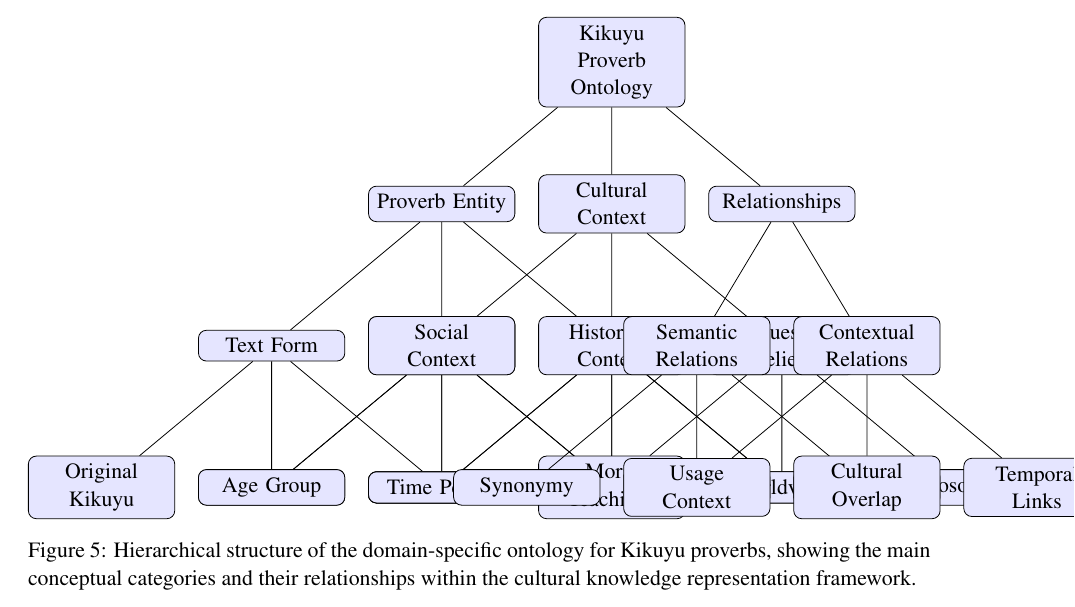
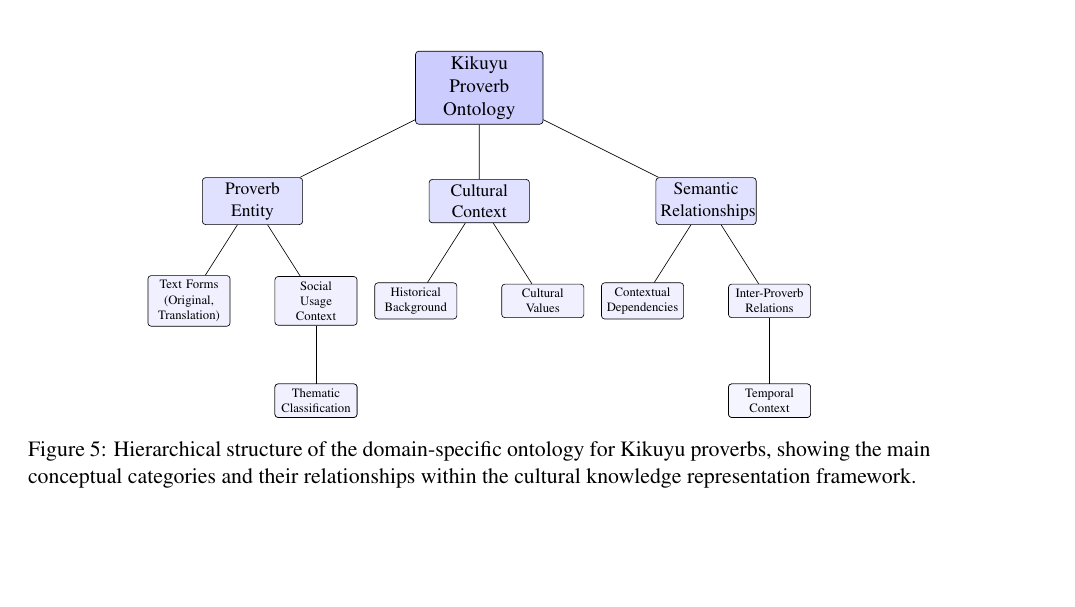
Before and after one commit to ndethi/opit-rai9001, a LaTeX document (docs/proposal/OPIT_RAI9001_Research_Proposal_v1.tex): part of page 21 of 28, cut so that both start at the same text, the shorter picture padded with empty space. Compiled offline with pdfLaTeX.

Commit message:
docs(docs): add research proposal documentation
Modified 2 files (2 modified). Changes: +52/-51 lines. Added: 2 CLI options. Files: .commit-history,OPIT_RAI9001_Research_Proposal_v1.tex,. Generated by thiLLMo AI-enhanced commit system

Actual-prompt: Update documentation
Prompt-context: VS Code with Copilot active
AI-assistant: GitHub Copilot
AI-model: GPT-4

```diff
--- a/docs/proposal/OPIT_RAI9001_Research_Proposal_v1.tex
+++ b/docs/proposal/OPIT_RAI9001_Research_Proposal_v1.tex
@@ -476,66 +476,66 @@ This is a critical and intensive phase, involving the construction of the domain
 
 \begin{figure}[htbp]
 \centering
-\begin{tikzpicture}[level distance=2.5cm, sibling distance=3cm, every node/.style={draw, rounded corners, fill=blue!10, minimum width=2.5cm, text width=2.3cm, align=center, font=\small}]
-\node {Kikuyu Proverb Ontology}
+\scalebox{0.8}{
+\begin{tikzpicture}[
+  level 1/.style={level distance=2.5cm, sibling distance=5.0cm},
+  level 2/.style={level distance=2.2cm, sibling distance=2.8cm},
+  every node/.style={
+    draw,
+    rounded corners=2pt,
+    fill=blue!8,
+    minimum width=2.0cm,
+    text width=1.8cm,
+    align=center,
+    font=\small,
+    inner sep=3pt
+  },
+  root/.style={
+    fill=blue!20,
+    minimum width=2.8cm,
+    text width=2.6cm,
+    font=\normalsize
+  },
+  level1/.style={
+    fill=blue!12,
+    minimum width=2.2cm,
+    text width=2.0cm,
+    font=\small
+  },
+  level2/.style={
+    fill=blue!6,
+    minimum width=1.8cm,
+    text width=1.6cm,
+    font=\scriptsize
+  }
+]
+
+\node[root] {Kikuyu Proverb\\Ontology}
   child {
-    node {Proverb Entity}
+    node[level1] {Proverb\\Entity}
+    child {node[level2] {Text Forms\\(Original,\\Translation)}}
     child {
-      node {Text Form}
-      child {node {Original Kikuyu}}
-      child {node {Phonetic}}
-      child {node {Translation}}
-    }
-    child {
-      node {Linguistic Features}
-      child {node {Syntax}}
-      child {node {Semantics}}
-      child {node {Pragmatics}}
-    }
-    child {
-      node {Classification}
-      child {node {Theme}}
-      child {node {Function}}
-      child {node {Structure}}
+      node[level2] {Social\\Usage\\Context}
+      child[grow=down] {node[level2] {Linguistic\\Features}}
+      child[grow=down] {node[level2] {Thematic\\Classification}}
     }
   }
   child {
-    node {Cultural Context}
-    child {
-      node {Social Context}
-      child {node {Age Group}}
-      child {node {Gender}}
-      child {node {Occasion}}
-    }
-    child {
-      node {Historical Context}
-      child {node {Time Period}}
-      child {node {Events}}
-      child {node {Evolution}}
-    }
-    child {
-      node {Values \& Beliefs}
-      child {node {Moral Teachings}}
-      child {node {Worldview}}
-      child {node {Philosophy}}
-    }
+    node[level1] {Cultural\\Context}
+    child {node[level2] {Historical\\Background}}
+    child {node[level2] {Cultural\\Values}}
   }
   child {
-    node {Relationships}
+    node[level1] {Semantic\\Relationships}
+    child {node[level2] {Contextual\\Dependencies}}
     child {
-      node {Semantic Relations}
-      child {node {Synonymy}}
-      child {node {Antonymy}}
-      child {node {Similarity}}
-    }
-    child {
-      node {Contextual Relations}
-      child {node {Usage Context}}
-      child {node {Cultural Overlap}}
-      child {node {Temporal Links}}
+      node[level2] {Inter-Proverb\\Relations}
+      child[grow=down] {node[level2, fill=blue!4] {Synonymy\\Relations}}
+      child[grow=down] {node[level2, fill=blue!4] {Temporal\\Context}}
     }
   };
 \end{tikzpicture}
+}
 \caption{Hierarchical structure of the domain-specific ontology for Kikuyu proverbs, showing the main conceptual categories and their relationships within the cultural knowledge representation framework.}
 \label{fig:kikuyu-ontology}
 \end{figure}
```
Also changed, not shown: 1 other file.
